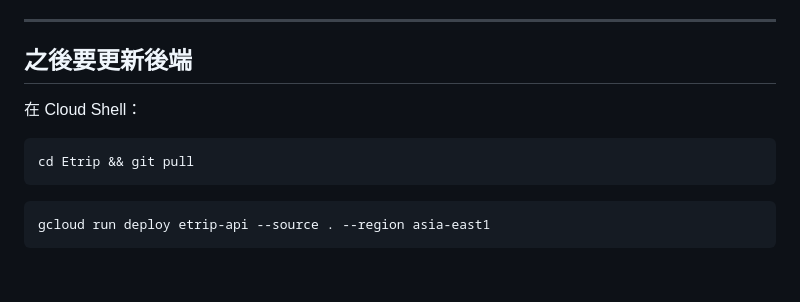
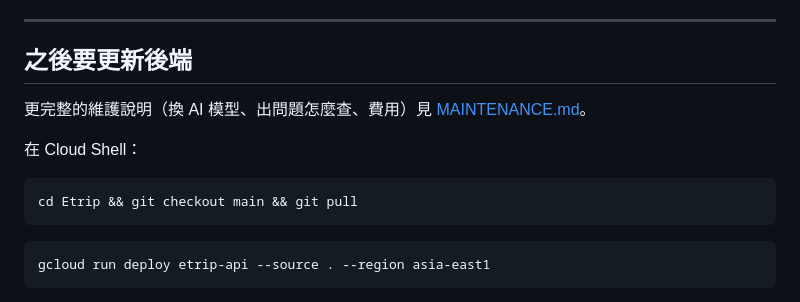
Before and after one commit to ElsieXu/Etrip, a Markdown page: DEPLOY.md, the part around the change. GitHub-like rendering; blank space fills up the shorter version.

````diff
--- a/DEPLOY.md
+++ b/DEPLOY.md
@@ -126,10 +126,12 @@ gcloud run deploy etrip-api --source . --region asia-east1 --allow-unauthenticat
 
 ## 之後要更新後端
 
+更完整的維護說明（換 AI 模型、出問題怎麼查、費用）見 [MAINTENANCE.md](MAINTENANCE.md)。
+
 在 Cloud Shell：
 
 ```bash
-cd Etrip && git pull
+cd Etrip && git checkout main && git pull
 ```
 
 ```bash
````
Also changed, not shown: MAINTENANCE.md (added, +126 -0 lines), README.md (+2 -1 lines).
